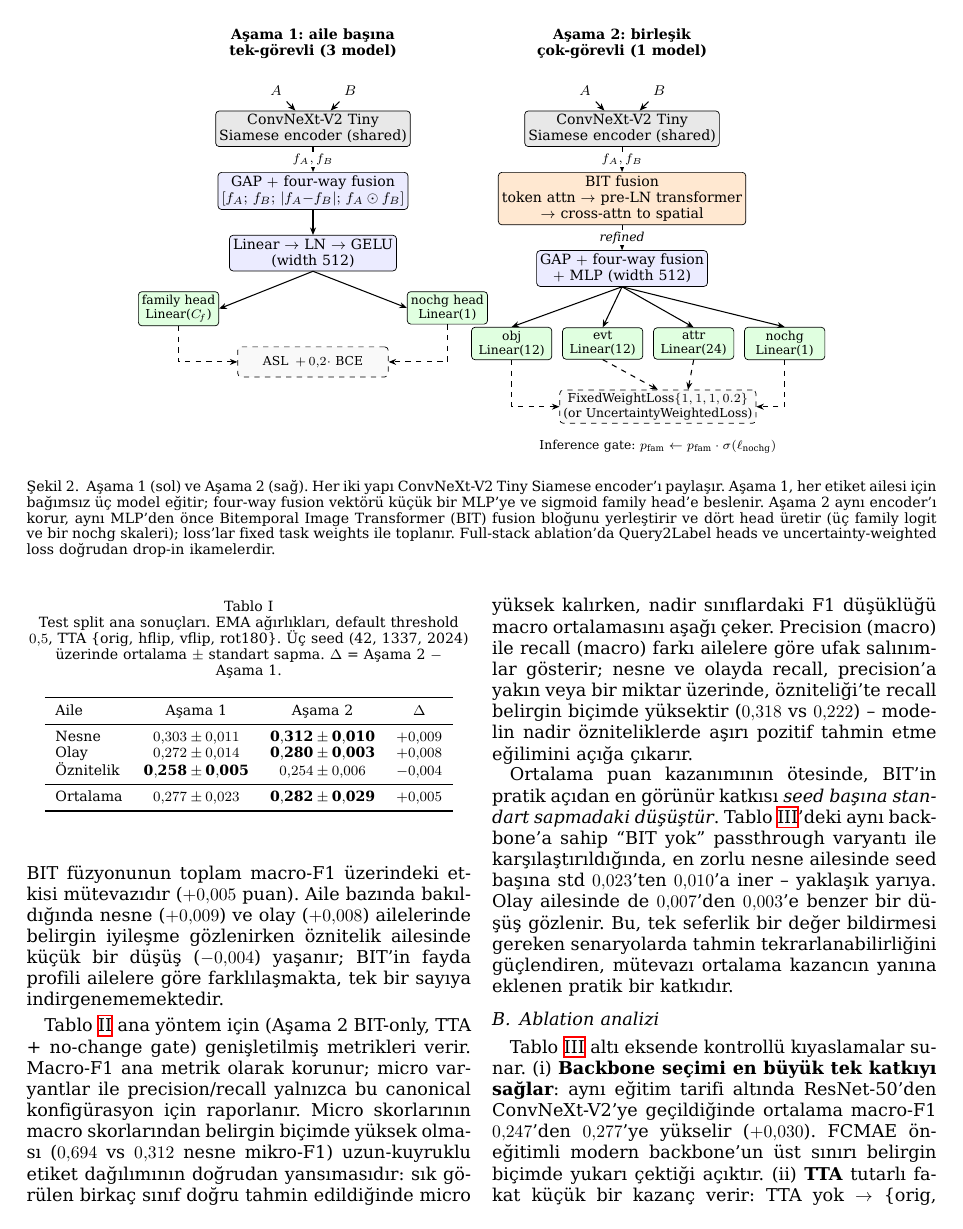
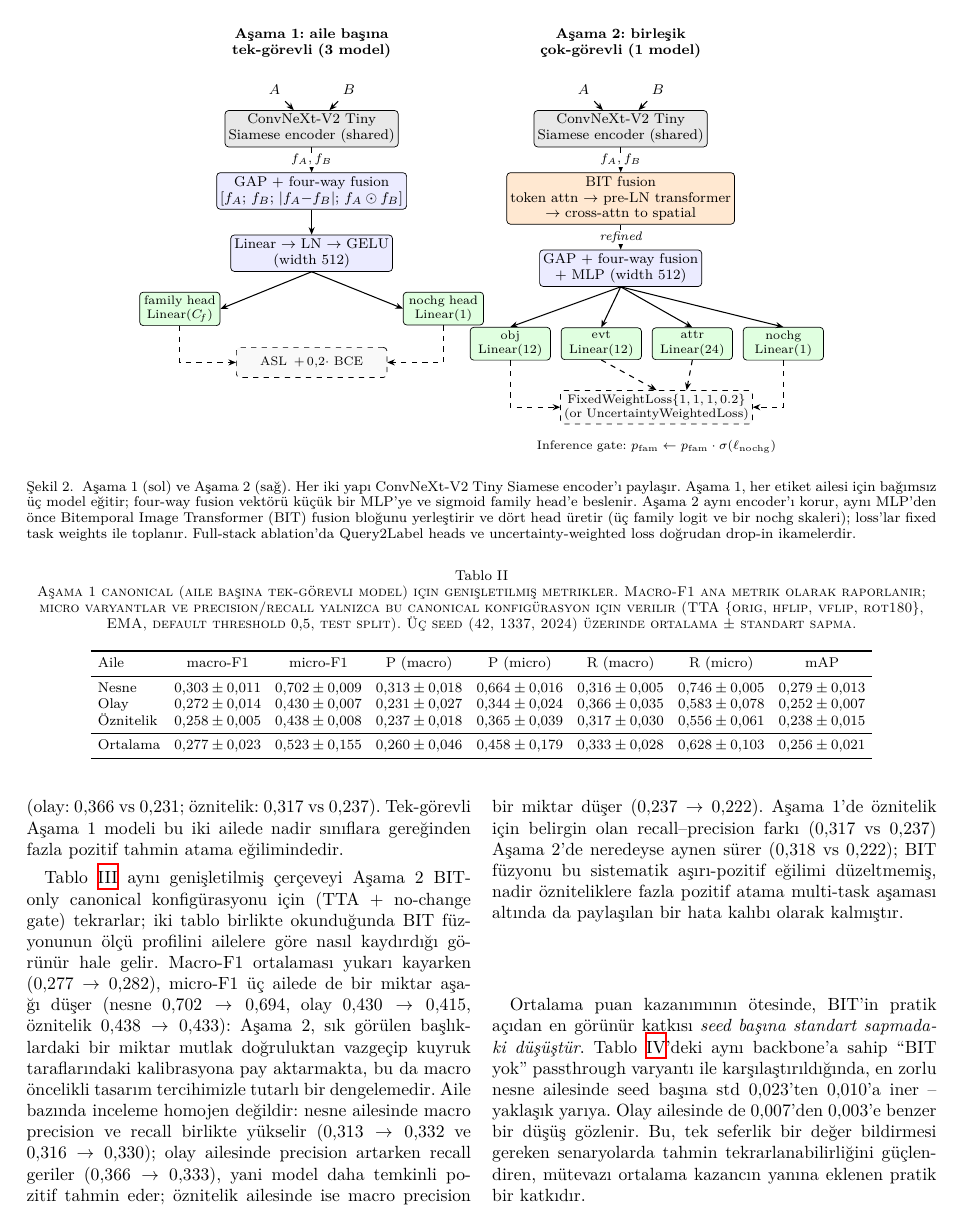
Before and after one commit to ysntrkc/bitemporal-change-classification, a LaTeX paper (reports/main.tex): page 3 of 5. Compiled offline with XeLaTeX; a missing font is replaced by an installed copy or a similar font; a LaTeX package or settings file that is missing is left out.

Commit message:
feat(report): expand extended metrics narrative and bold canonical rows
- Drop fontspec block so Overleaf builds with default Latin Modern
- Correct course title to "Derin Öğrenme ve Yapay Sinir Ağları"
- Add Phase 1 canonical extended-metrics commentary (macro vs micro
  gap, family-wise precision/recall profile)
- Rewrite Phase 2 BIT-only paragraph to contrast against Phase 1
- Bold canonical rows in ablation table for both phases

```diff
--- a/reports/main.tex
+++ b/reports/main.tex
@@ -255,18 +255,30 @@ ailelere göre farklılaşmakta, tek bir sayıya indirgenememektedir.
+ailelerinde recall belirgin biçimde precision'ın üzerindedir (olay:
+$0{,}366$ vs $0{,}231$; öznitelik: $0{,}317$ vs $0{,}237$). Tek-görevli
+Aşama~1 modeli bu iki ailede nadir sınıflara gereğinden fazla pozitif
+tahmin atama eğilimindedir.
+
 \input{tables/main_method_extended}
 
-Tablo~\ref{tab:main-extended} ana yöntem için (Aşama~2 BIT-only, TTA +
-no-change gate) genişletilmiş metrikleri verir. Macro-F1 ana metrik
-olarak korunur; micro varyantlar ile precision/recall yalnızca bu
-canonical konfigürasyon için raporlanır. Micro skorlarının macro
-skorlarından belirgin biçimde yüksek olması ($0{,}694$ vs $0{,}312$
-nesne mikro-F1) uzun-kuyruklu etiket dağılımının doğrudan yansımasıdır:
-sık görülen birkaç sınıf doğru tahmin edildiğinde micro yüksek kalırken,
-nadir sınıflardaki F1 düşüklüğü macro ortalamasını aşağı çeker.
-Precision (macro) ile recall (macro) farkı ailelere göre ufak salınımlar
-gösterir; nesne ve olayda recall, precision'a yakın veya bir miktar
-üzerinde, özniteliği'te recall belirgin biçimde yüksektir
-($0{,}318$ vs $0{,}222$) -- modelin nadir özniteliklerde aşırı
-pozitif tahmin etme eğilimini açığa çıkarır.
+Tablo~\ref{tab:main-extended} aynı genişletilmiş çerçeveyi Aşama~2
+BIT-only canonical konfigürasyonu için (TTA + no-change gate) tekrarlar;
+iki tablo birlikte okunduğunda BIT füzyonunun ölçü profilini ailelere
+göre nasıl kaydırdığı görünür hale gelir. Macro-F1 ortalaması yukarı
+kayarken ($0{,}277 \to 0{,}282$), micro-F1 üç ailede de bir miktar
+aşağı düşer (nesne $0{,}702 \to 0{,}694$, olay $0{,}430 \to 0{,}415$,
+öznitelik $0{,}438 \to 0{,}433$): Aşama~2, sık görülen başlıklardaki
+bir miktar mutlak doğruluktan vazgeçip kuyruk taraflarındaki
+kalibrasyona pay aktarmakta, bu da macro öncelikli tasarım tercihimizle
+tutarlı bir dengelemedir. Aile bazında inceleme homojen değildir:
+nesne ailesinde macro precision ve recall birlikte yükselir ($0{,}313
+\to 0{,}332$ ve $0{,}316 \to 0{,}330$); olay ailesinde precision artarken
+recall geriler ($0{,}366 \to 0{,}333$), yani model daha temkinli pozitif
+tahmin eder; öznitelik ailesinde ise macro precision bir miktar düşer
+($0{,}237 \to 0{,}222$). Aşama~1'de öznitelik için belirgin olan
+recall--precision farkı ($0{,}317$ vs $0{,}237$) Aşama~2'de neredeyse
+aynen sürer ($0{,}318$ vs $0{,}222$); BIT füzyonu bu sistematik
+aşırı-pozitif eğilimi düzeltmemiş, nadir özniteliklere fazla pozitif
+atama multi-task aşaması altında da paylaşılan bir hata kalıbı olarak
+kalmıştır.
 
 Ortalama puan kazanımının ötesinde, BIT'in pratik açıdan en görünür
 katkısı \emph{seed başına standart sapmadaki düşüştür}. Tablo~\ref{tab:ablation}'deki
```
Also changed, not shown: reports/tables/ablation.tex (+3 -3 lines), reports/main.tex (36 more changed lines).
